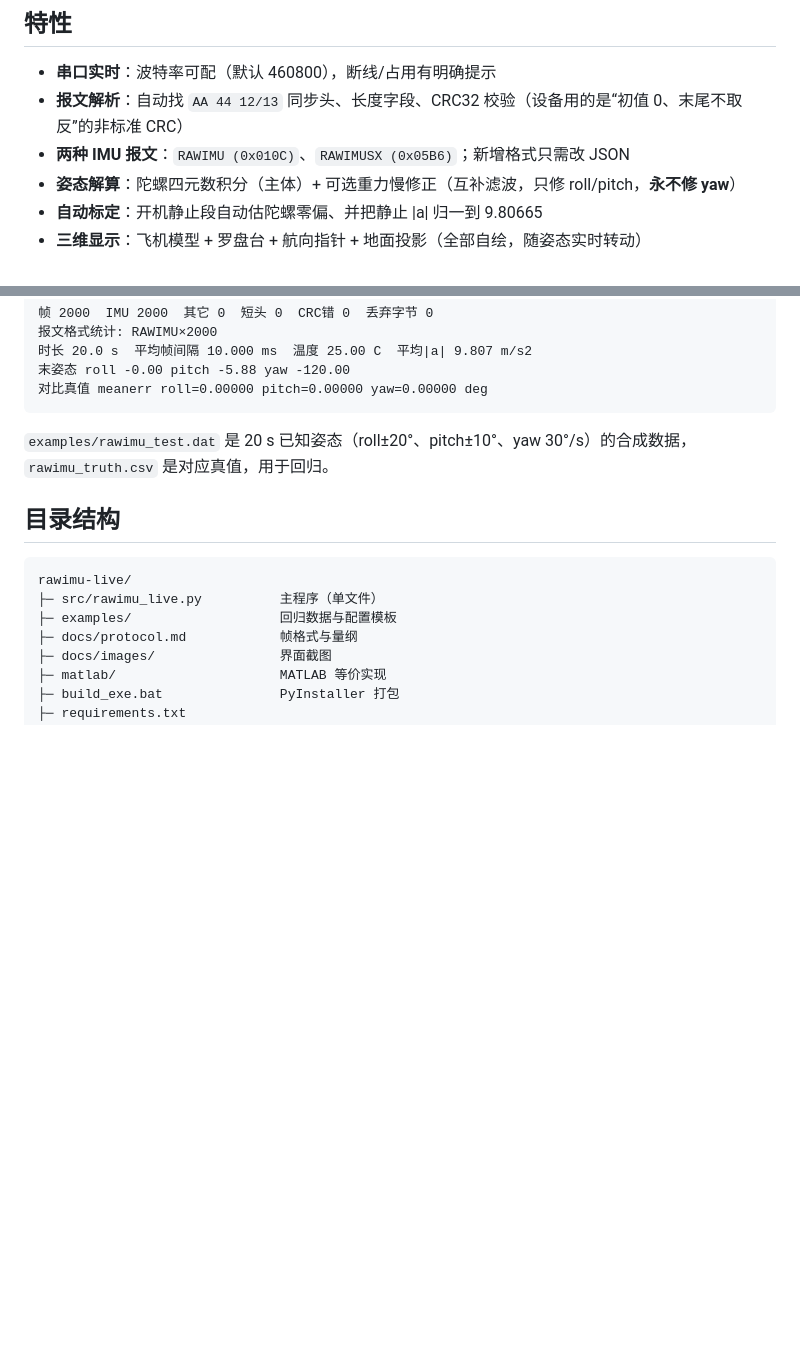
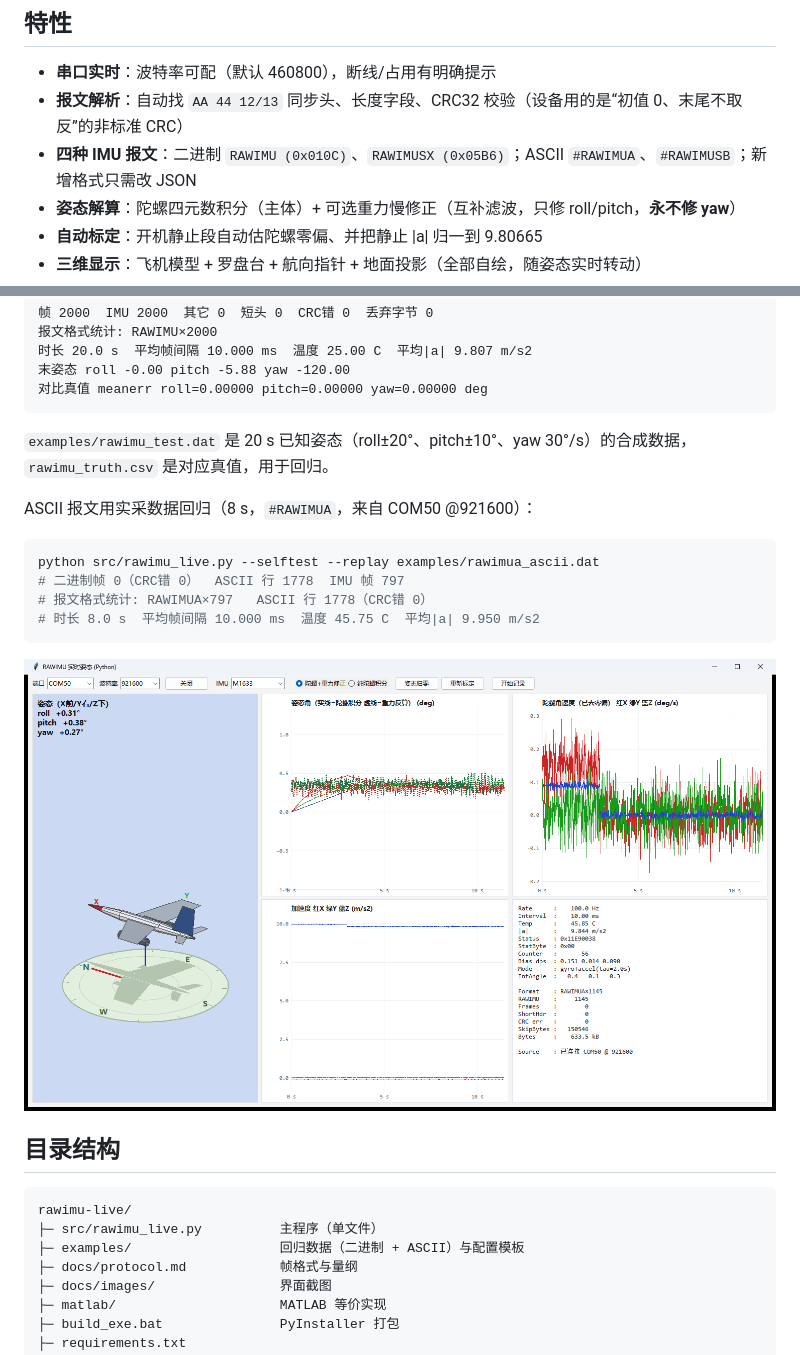
Before and after one commit to xdk677/rawimu-live, a Markdown page: README.md, 2 parts joined by grey strips. Rendered like a GitHub page; pictures changed too: docs/images/ui_python_ascii.png (added); blank space fills up the shorter version.

Commit message:
feat: support ASCII RAWIMUA/RAWIMUSB logs; fix replay pacing and sub-second axis labels

````diff
--- a/README.md
+++ b/README.md
@@ -10,7 +10,7 @@
 
 - **串口实时**：波特率可配（默认 460800），断线/占用有明确提示
 - **报文解析**：自动找 `AA 44 12/13` 同步头、长度字段、CRC32 校验（设备用的是“初值 0、末尾不取反”的非标准 CRC）
-- **两种 IMU 报文**：`RAWIMU (0x010C)`、`RAWIMUSX (0x05B6)`；新增格式只需改 JSON
+- **四种 IMU 报文**：二进制 `RAWIMU (0x010C)`、`RAWIMUSX (0x05B6)`；ASCII `#RAWIMUA`、`#RAWIMUSB`；新增格式只需改 JSON
 - **姿态解算**：陀螺四元数积分（主体）+ 可选重力慢修正（互补滤波，只修 roll/pitch，**永不修 yaw**）
 - **自动标定**：开机静止段自动估陀螺零偏、并把静止 |a| 归一到 9.80665
 - **三维显示**：飞机模型 + 罗盘台 + 航向指针 + 地面投影（全部自绘，随姿态实时转动）
@@ -121,12 +147,23 @@ python src/rawimu_live.py --selftest --replay examples/rawimu_test.dat --truth e
 `examples/rawimu_test.dat` 是 20 s 已知姿态（roll±20°、pitch±10°、yaw 30°/s）的合成数据，
 `rawimu_truth.csv` 是对应真值，用于回归。
 
+ASCII 报文用实采数据回归（8 s，`#RAWIMUA`，来自 COM50 @921600）：
+
+```bash
+python src/rawimu_live.py --selftest --replay examples/rawimua_ascii.dat
+# 二进制帧 0（CRC错 0）  ASCII 行 1778  IMU 帧 797
+# 报文格式统计: RAWIMUA×797   ASCII 行 1778（CRC错 0）
+# 时长 8.0 s  平均帧间隔 10.000 ms  温度 45.75 C  平均|a| 9.950 m/s2
+```
+
+![ASCII RAWIMUA 实时](docs/images/ui_python_ascii.png)
+
 ## 目录结构
 
 ```
 rawimu-live/
 ├─ src/rawimu_live.py          主程序（单文件）
-├─ examples/                   回归数据与配置模板
+├─ examples/                   回归数据（二进制 + ASCII）与配置模板
 ├─ docs/protocol.md            帧格式与量纲
 ├─ docs/images/                界面截图
 ├─ matlab/                     MATLAB 等价实现
````
Also changed, not shown: other parts of README.md (+30 -4 lines), docs/protocol.md (+21 -0 lines), 3 other files.
